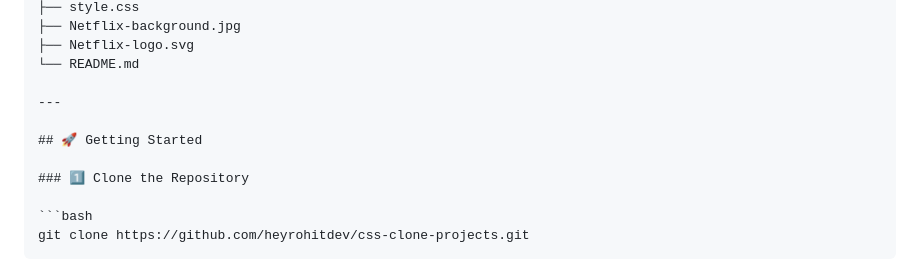
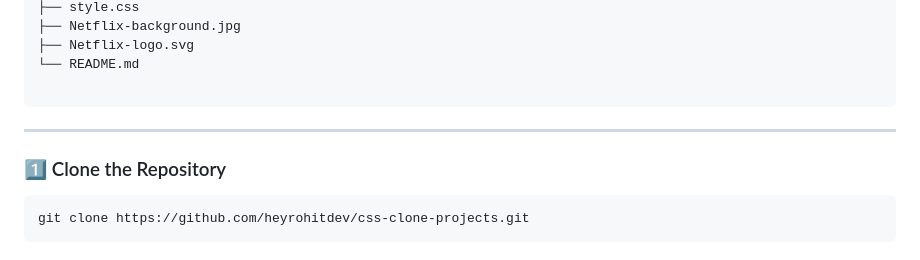
Before and after one commit to heyrohitdev/css-clone-projects, a Markdown page: 02-Netflix-Landing-Page-Clone/README.md, the part around one of its changes. Rendered like a GitHub page.

Commit message:
Add professional README  with screenshots and live demo
Updated README with correct file paths and links.

````diff
--- a/02-Netflix-Landing-Page-Clone/README.md
+++ b/02-Netflix-Landing-Page-Clone/README.md
@@ -47,9 +47,9 @@ The project focuses on improving CSS fundamentals, responsive design, and page s
 ├── Netflix-logo.svg
 └── README.md
 
+```
+
 ---
-
-## 🚀 Getting Started
 
 ### 1️⃣ Clone the Repository
 
````
Also changed, not shown: other parts of 02-Netflix-Landing-Page-Clone/README.md (+3 -3 lines).
